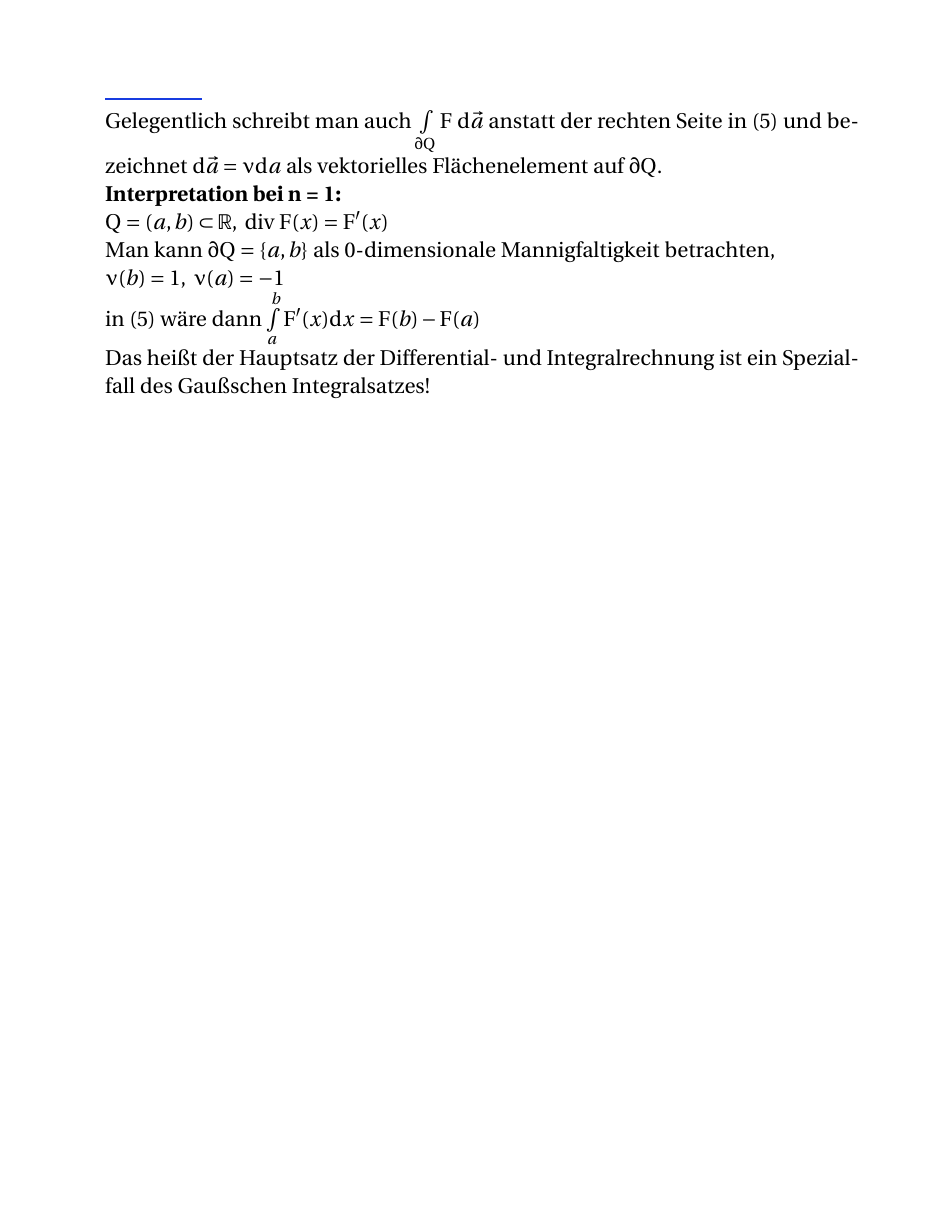
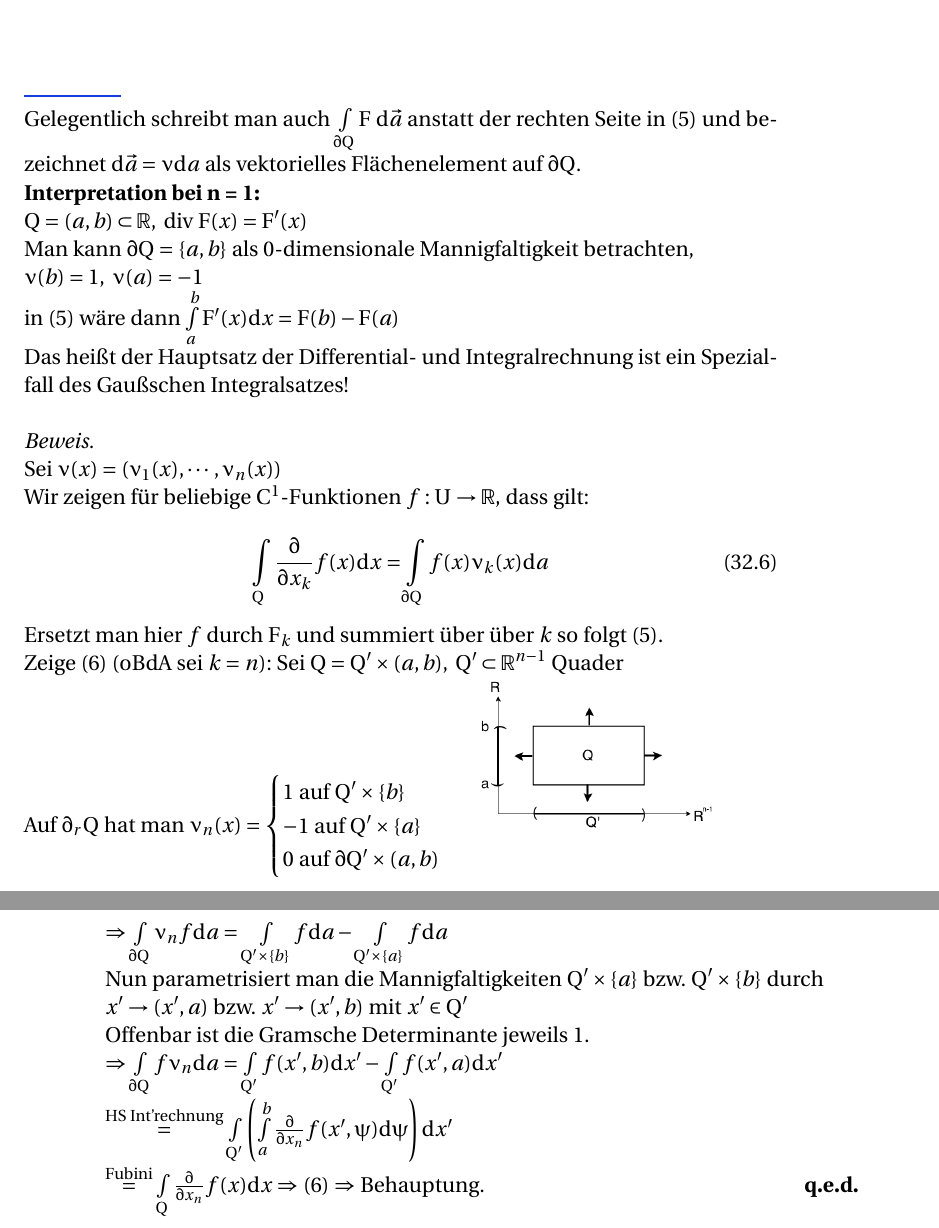
Before and after one commit to toothstone/Mathematik-2-14-15, a LaTeX book (MA-2.tex, which reads lectures/007.tex): part of page 50 of 50 before the commit and two parts of pages 51 and 52 of 52 after it, the two joined at a grey line, cut so that both start at the same text, the shorter picture padded with empty space. Compiled offline with pdfLaTeX.

Commit message:
Finish lecture 007, include pictures

```diff
--- a/lectures/007.tex
+++ b/lectures/007.tex
@@ -154,3 +159,44 @@ in (5) wäre dann
 $\int\limits_a^b F'(x) \mathrm{d}x = F(b) - F(a) $\\
 Das heißt der Hauptsatz der Differential- und Integralrechnung ist
 ein Spezialfall des Gaußschen Integralsatzes!
+
+\begin{proof}
+\mbox{} \\
+Sei $\nu(x) = (\nu_1(x), \cdots, \nu_n(x)) $\\
+Wir zeigen für beliebige $C^1$-Funktionen $f: U \rightarrow \mathbb{R} $,
+dass gilt: \\
+\begin{equation}
+    \int\limits_Q \pdiff{}{x_k} f(x) \mathrm{d}x =
+    \int\limits_{\partial Q} f(x) \nu_k (x) \mathrm{d}a
+\end{equation}
+Ersetzt man hier $f$ durch $F_k$ und summiert über über $k$ so folgt (5).\\
+Zeige (6) (oBdA sei $k=n$):
+Sei $Q = Q' \times (a,b), \ Q' \subset \mathbb{R}^{n-1} $ Quader\\
+Auf $\partial_r Q $ hat man
+$\nu_n (x) =
+\begin{cases}
+    1 \text{ auf } Q' \times \lbrace b \rbrace \\
+    -1 \text{ auf } Q' \times \lbrace a \rbrace \\
+    0 \text{ auf } \partial Q' \times (a,b)
+\end{cases}
+$
+\includegraphics[scale=0.3]{pictures/007-04}
+
+$\Rightarrow \int\limits_{\partial Q} \nu_n f \mathrm{d}a =
+\int\limits_{Q' \times \lbrace b \rbrace} f \mathrm{d}a -
+\int\limits_{Q' \times \lbrace a \rbrace} f \mathrm{d}a
+$ \\
+Nun parametrisiert man die Mannigfaltigkeiten
+$Q' \times \lbrace a \rbrace $ bzw. $ Q' \times \lbrace b \rbrace $ durch \\
+$x' \rightarrow (x', a) $ bzw. $x' \rightarrow (x', b) $ mit $x' \in Q' $ \\
+Offenbar ist die Gramsche Determinante jeweils 1. \\
+$\Rightarrow
+\int\limits_{\partial Q} f \nu_n \mathrm{d}a =
+\int\limits_{Q'} f(x',b) \mathrm{d}x' -
+\int\limits_{Q'} f(x',a) \mathrm{d}x' \\
+\stackrel{\text{HS Int'rechnung}}{=}
+\int\limits_{Q'} \left(
+\int\limits_a^b \pdiff{}{x_n} f(x', \psi) \mathrm{d}\psi \right) \mathrm{d}x' \\
+\stackrel{\text{Fubini}}{=} \int\limits_Q \pdiff{}{x_n} f(x) \mathrm{d}x
+\Rightarrow $ (6) $\Rightarrow $ Behauptung.
+\end{proof}
```
Also changed, not shown: MA-2.pdf, pictures/007-01.png (added), pictures/007-02.png (added), pictures/007-03.png (added), pictures/007-04.png (added), lectures/007.tex (19 more changed lines).
